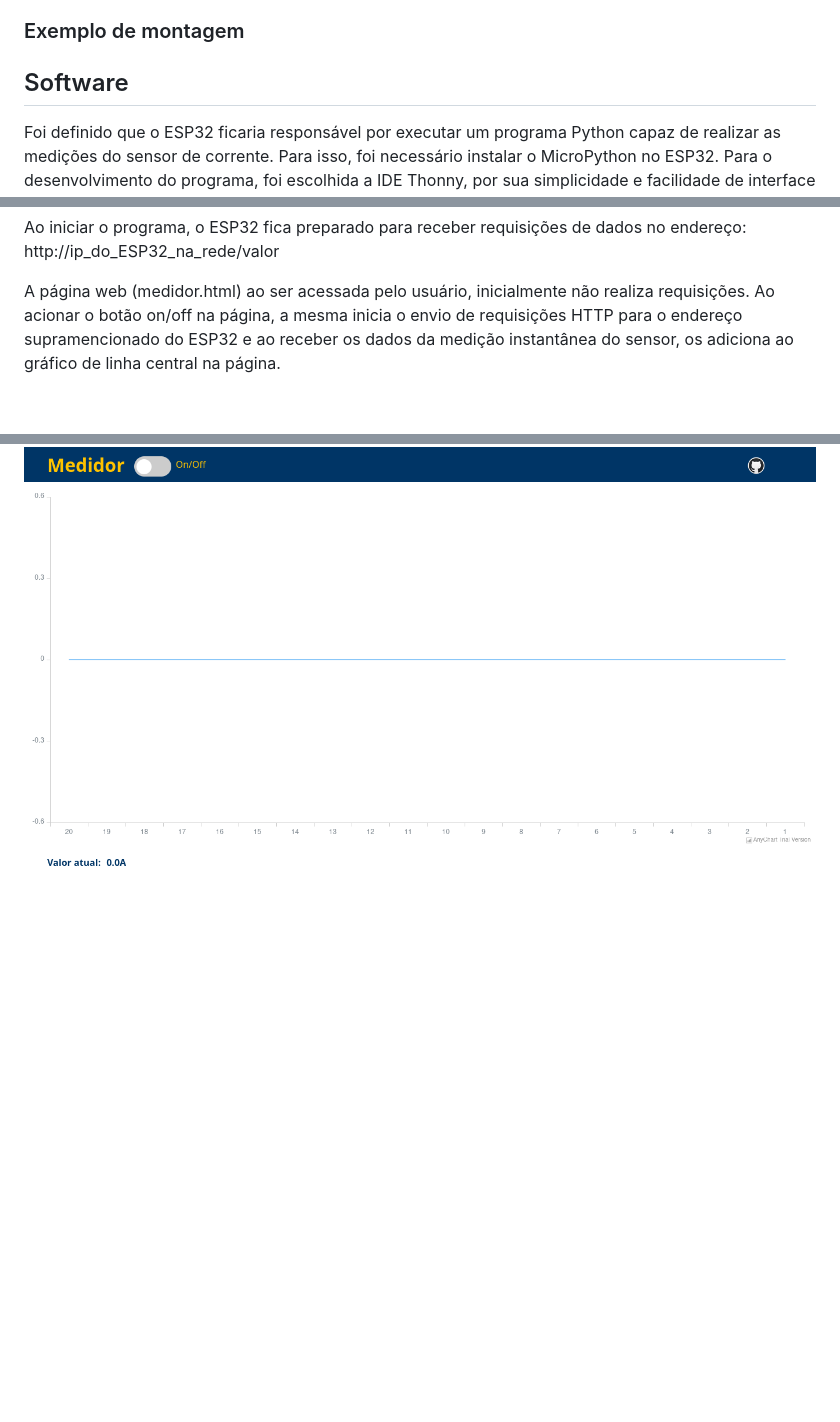
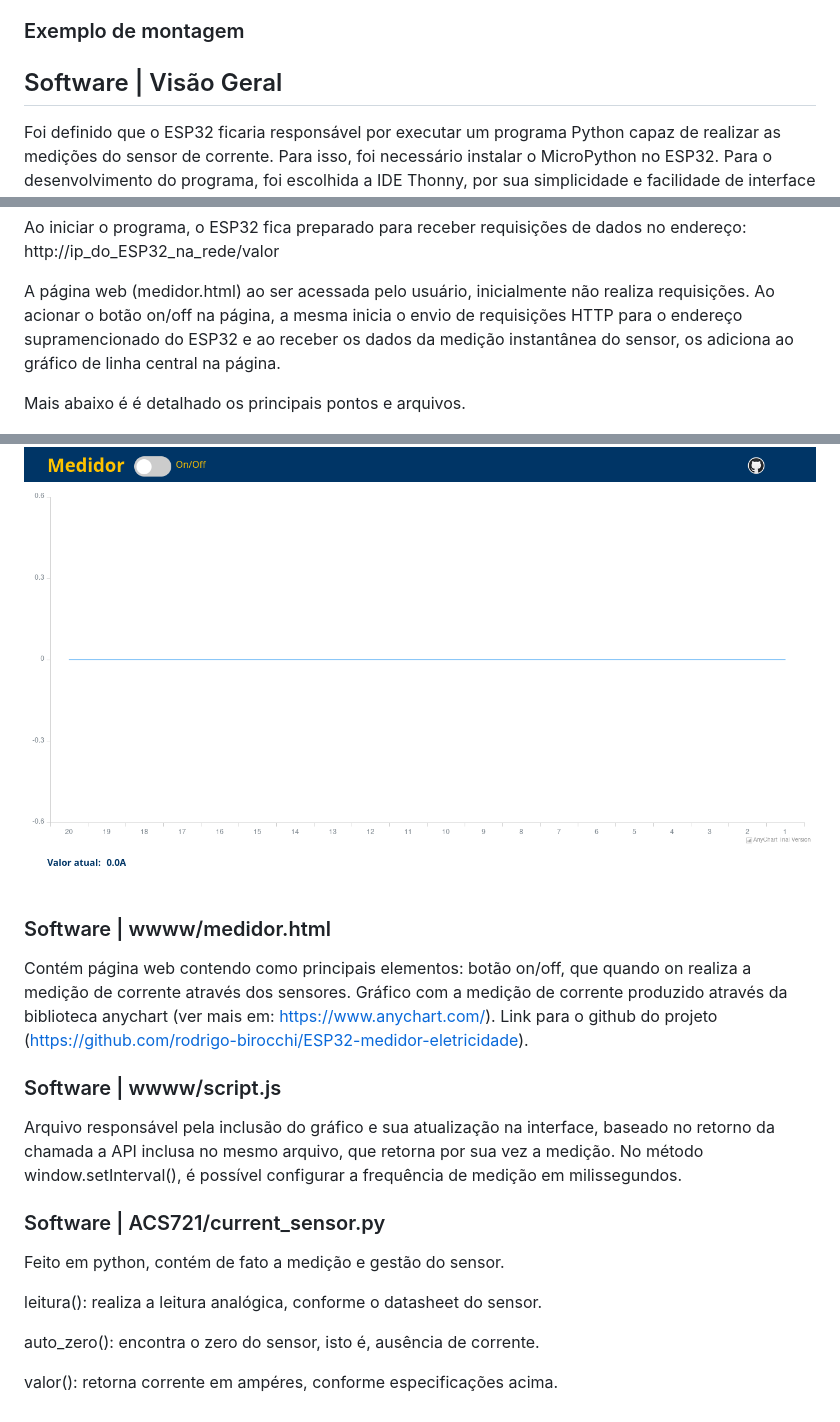
Before and after one commit to rodrigo-birocchi/ESP32-medidor-eletricidade, a Markdown page: README.md, 3 parts joined by grey strips. GitHub-like rendering; blank space fills up the shorter version.

Commit message:
Alteração do readme detalhando o código.

```diff
--- a/README.md
+++ b/README.md
@@ -49,7 +49,7 @@ O ESP32 conta com um conversor analógico digital com capacidade de medir sinais
 
 ### Exemplo de montagem
 
-## Software
+## Software | Visão Geral
 
 Foi definido que o ESP32 ficaria responsável por executar um programa Python capaz de realizar as medições do sensor de corrente. Para isso, foi necessário instalar o MicroPython no ESP32. Para o desenvolvimento do programa, foi escolhida a IDE Thonny, por sua simplicidade e facilidade de interface com o ESP32 (É necessário instalar na IDE o plug-in do ESP32 o que pode ser feito através da ferramente interna da IDE).
 
@@ -64,4 +64,24 @@ http://ip_do_ESP32_na_rede/valor
 
 A página web (medidor.html) ao ser acessada pelo usuário, inicialmente não realiza requisições. Ao acionar o botão on/off na página, a mesma inicia o envio de requisições HTTP para o endereço supramencionado do ESP32 e ao receber os dados da medição instantânea do sensor, os adiciona ao gráfico de linha central na página.
 
+Mais abaixo é é detalhado os principais pontos e arquivos.
+
 ![Página inicial do projeto](assets/Screenshot_20231208_195526.png)
+
+### Software | wwww/medidor.html
+
+Contém página web contendo como principais elementos: botão on/off, que quando on realiza a medição de corrente através dos sensores. Gráfico com a medição de corrente produzido através da biblioteca anychart (ver mais em: https://www.anychart.com/). Link para o github do projeto (https://github.com/rodrigo-birocchi/ESP32-medidor-eletricidade).
+
+### Software | wwww/script.js
+
+Arquivo responsável pela inclusão do gráfico e sua atualização na interface, baseado no retorno da chamada a API inclusa no mesmo arquivo, que retorna por sua vez a medição. No método window.setInterval(), é possível configurar a frequência de medição em milissegundos.
+
+### Software | ACS721/current_sensor.py
+
+Feito em python, contém de fato a medição e gestão do sensor.
+
+leitura(): realiza a leitura analógica, conforme o datasheet do sensor.
+
+auto_zero(): encontra o zero do sensor, isto é, ausência de corrente.
+
+valor(): retorna corrente em ampéres, conforme especificações acima.
```
